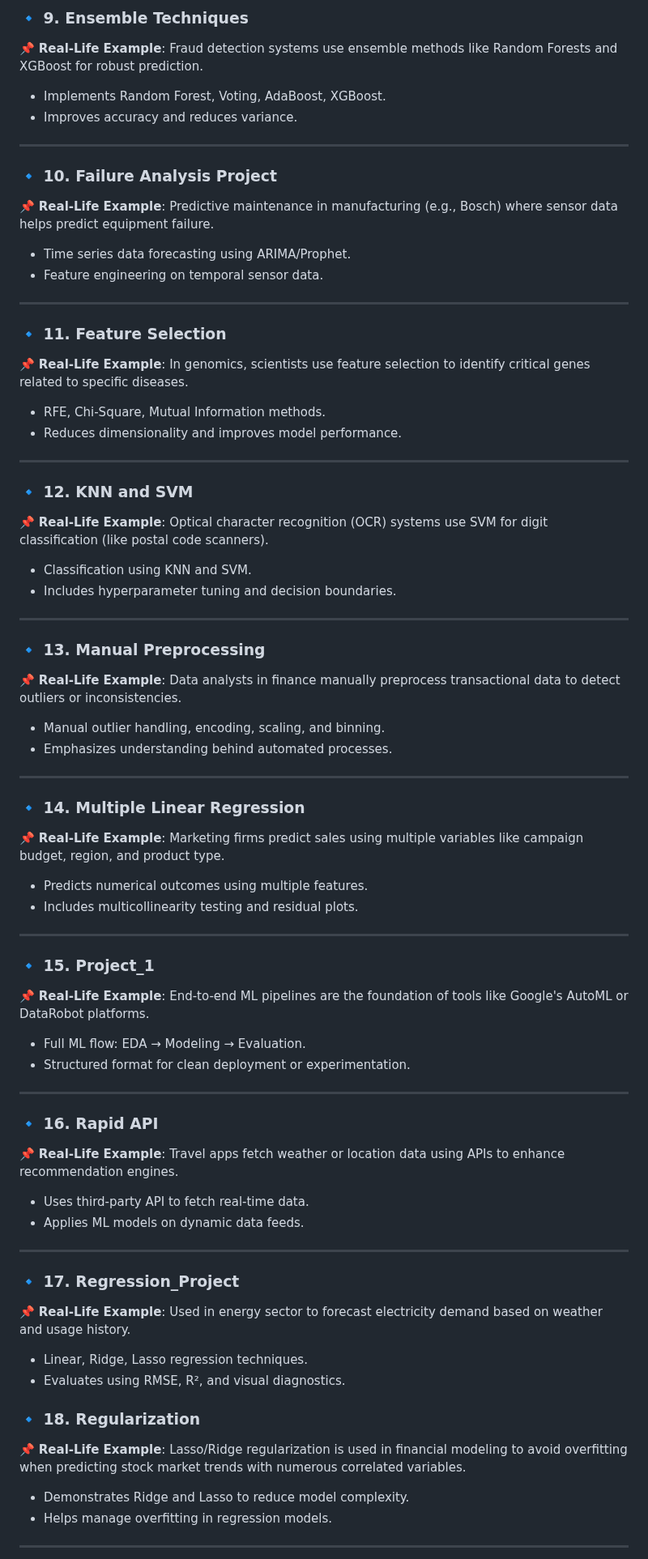
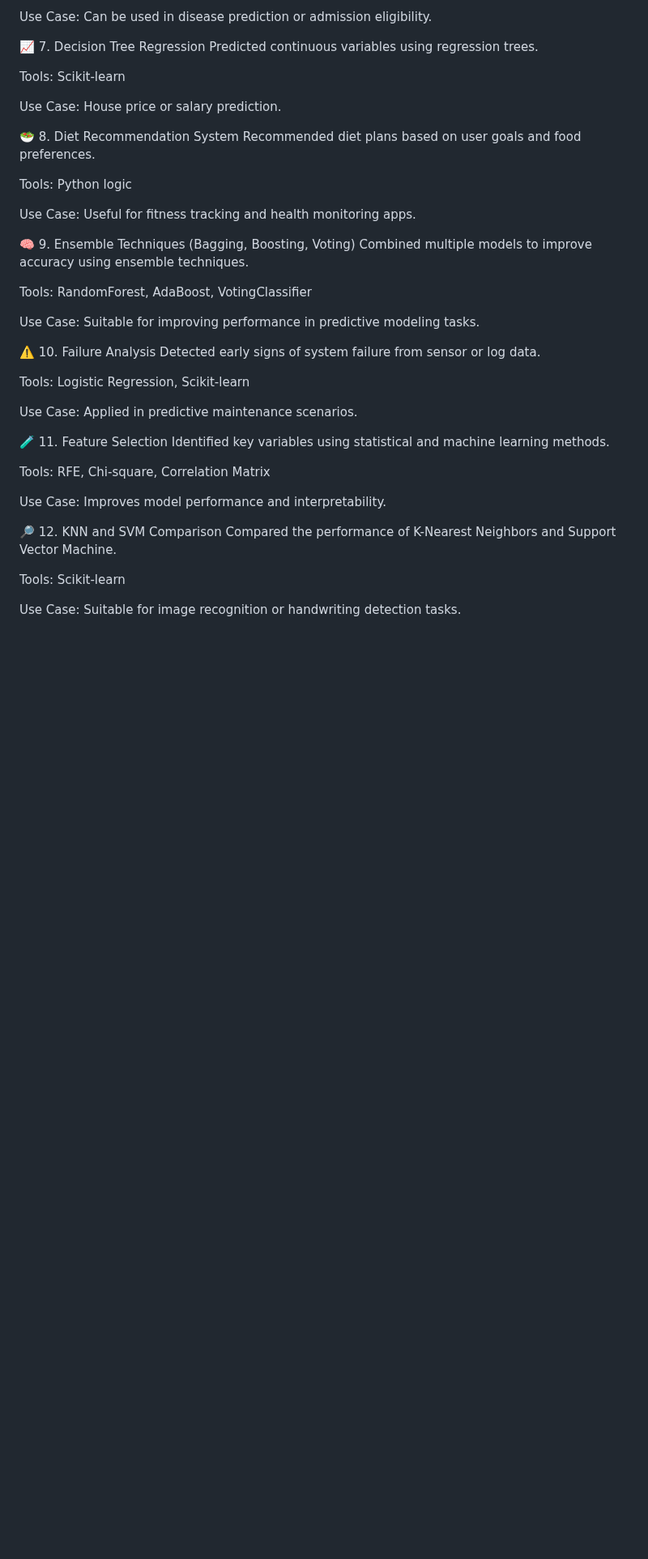
Before and after one commit to Stuti0711/Machine-Learning---ML, a Markdown page: README.md, the part around one of its changes. Shown at 81% size. GitHub-like rendering; blank space fills up the shorter version.

```diff
--- a/README.md
+++ b/README.md
@@ -66,69 +49,45 @@ This repo contains a wide range of hands-on projects showcasing supervised and u
 
-### 🔹 9. Ensemble Techniques
-📌 **Real-Life Example**: Fraud detection systems use ensemble methods like Random Forests and XGBoost for robust prediction.
-- Implements Random Forest, Voting, AdaBoost, XGBoost.
-- Improves accuracy and reduces variance.
+Use Case: Can be used in disease prediction or admission eligibility.
 
----
+📈 7. Decision Tree Regression
+Predicted continuous variables using regression trees.
 
-### 🔹 10. Failure Analysis Project
-📌 **Real-Life Example**: Predictive maintenance in manufacturing (e.g., Bosch) where sensor data helps predict equipment failure.
-- Time series data forecasting using ARIMA/Prophet.
-- Feature engineering on temporal sensor data.
+Tools: Scikit-learn
 
----
+Use Case: House price or salary prediction.
 
-### 🔹 11. Feature Selection
-📌 **Real-Life Example**: In genomics, scientists use feature selection to identify critical genes related to specific diseases.
-- RFE, Chi-Square, Mutual Information methods.
-- Reduces dimensionality and improves model performance.
+🥗 8. Diet Recommendation System
+Recommended diet plans based on user goals and food preferences.
 
----
+Tools: Python logic
 
-### 🔹 12. KNN and SVM
-📌 **Real-Life Example**: Optical character recognition (OCR) systems use SVM for digit classification (like postal code scanners).
-- Classification using KNN and SVM.
-- Includes hyperparameter tuning and decision boundaries.
+Use Case: Useful for fitness tracking and health monitoring apps.
 
----
+🧠 9. Ensemble Techniques (Bagging, Boosting, Voting)
+Combined multiple models to improve accuracy using ensemble techniques.
 
-### 🔹 13. Manual Preprocessing
-📌 **Real-Life Example**: Data analysts in finance manually preprocess transactional data to detect outliers or inconsistencies.
-- Manual outlier handling, encoding, scaling, and binning.
-- Emphasizes understanding behind automated processes.
+Tools: RandomForest, AdaBoost, VotingClassifier
 
----
+Use Case: Suitable for improving performance in predictive modeling tasks.
 
-### 🔹 14. Multiple Linear Regression
-📌 **Real-Life Example**: Marketing firms predict sales using multiple variables like campaign budget, region, and product type.
-- Predicts numerical outcomes using multiple features.
-- Includes multicollinearity testing and residual plots.
+⚠️ 10. Failure Analysis
+Detected early signs of system failure from sensor or log data.
 
----
+Tools: Logistic Regression, Scikit-learn
 
-### 🔹 15. Project_1
-📌 **Real-Life Example**: End-to-end ML pipelines are the foundation of tools like Google's AutoML or DataRobot platforms.
-- Full ML flow: EDA → Modeling → Evaluation.
-- Structured format for clean deployment or experimentation.
+Use Case: Applied in predictive maintenance scenarios.
 
----
+🧪 11. Feature Selection
+Identified key variables using statistical and machine learning methods.
 
-### 🔹 16. Rapid API
-📌 **Real-Life Example**: Travel apps fetch weather or location data using APIs to enhance recommendation engines.
-- Uses third-party API to fetch real-time data.
-- Applies ML models on dynamic data feeds.
+Tools: RFE, Chi-square, Correlation Matrix
 
----
+Use Case: Improves model performance and interpretability.
 
-### 🔹 17. Regression_Project
-📌 **Real-Life Example**: Used in energy sector to forecast electricity demand based on weather and usage history.
-- Linear, Ridge, Lasso regression techniques.
-- Evaluates using RMSE, R², and visual diagnostics.
+🔎 12. KNN and SVM Comparison
+Compared the performance of K-Nearest Neighbors and Support Vector Machine.
 
-### 🔹 18. Regularization
-📌 **Real-Life Example**: Lasso/Ridge regularization is used in financial modeling to avoid overfitting when predicting stock market trends with numerous correlated variables.
-- Demonstrates Ridge and Lasso to reduce model complexity.
-- Helps manage overfitting in regression models.
+Tools: Scikit-learn
 
----
+Use Case: Suitable for image recognition or handwriting detection tasks.
 
```
Also changed, not shown: other parts of README.md (+81 -58 lines).
